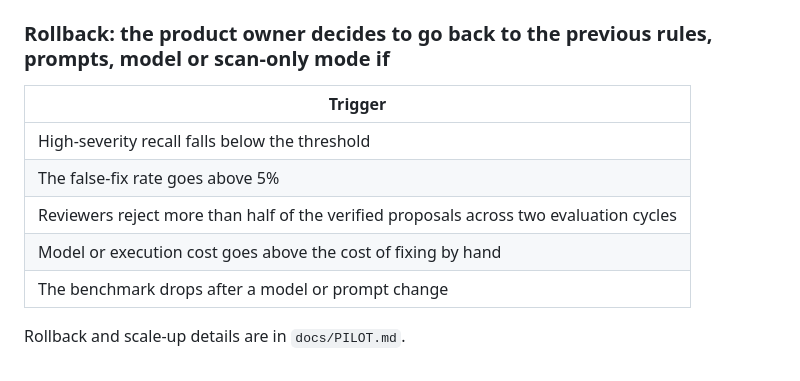
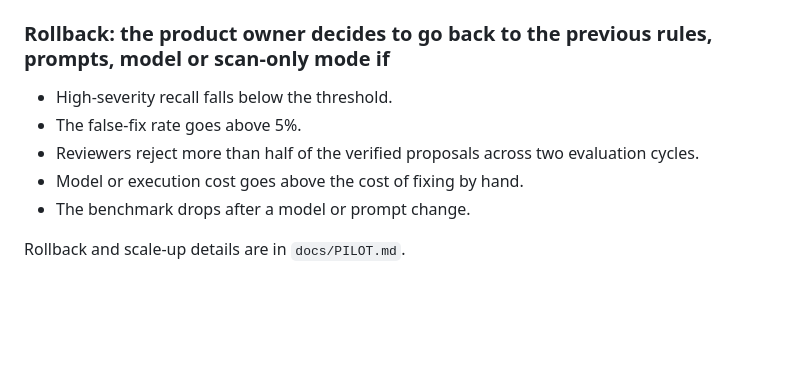
Before and after one commit to anshusharma-ipl/Security_Analyzer_Agent_IPL, a Markdown page: docs/PRD.md, the part around one of its changes. Drawn GitHub-style; blank space fills up the shorter version.

```diff
--- a/docs/PRD.md
+++ b/docs/PRD.md
@@ -270,12 +265,10 @@ Each of the eight has an automatic check and a test (`kill_checks.py`).
 
 ### Rollback: the product owner decides to go back to the previous rules, prompts, model or scan-only mode if
 
-| Trigger |
-| --- |
-| High-severity recall falls below the threshold |
-| The false-fix rate goes above 5% |
-| Reviewers reject more than half of the verified proposals across two evaluation cycles |
-| Model or execution cost goes above the cost of fixing by hand |
-| The benchmark drops after a model or prompt change |
+- High-severity recall falls below the threshold.
+- The false-fix rate goes above 5%.
+- Reviewers reject more than half of the verified proposals across two evaluation cycles.
+- Model or execution cost goes above the cost of fixing by hand.
+- The benchmark drops after a model or prompt change.
 
 Rollback and scale-up details are in `docs/PILOT.md`.
```
Also changed, not shown: other parts of docs/PRD.md (+44 -49 lines), docs/PILOT.md (+2 -2 lines), docs/RUN_SUMMARY.md (+20 -18 lines).
